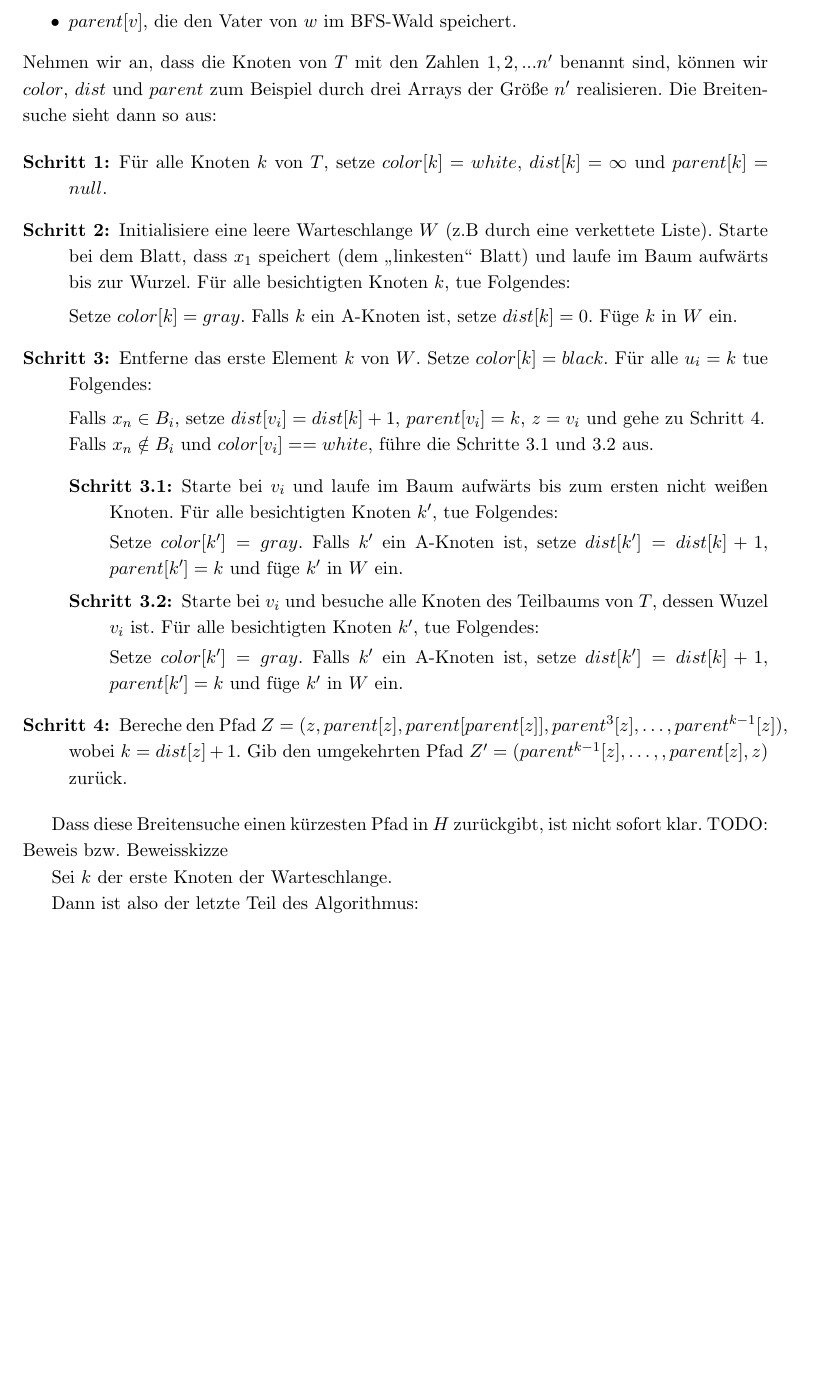
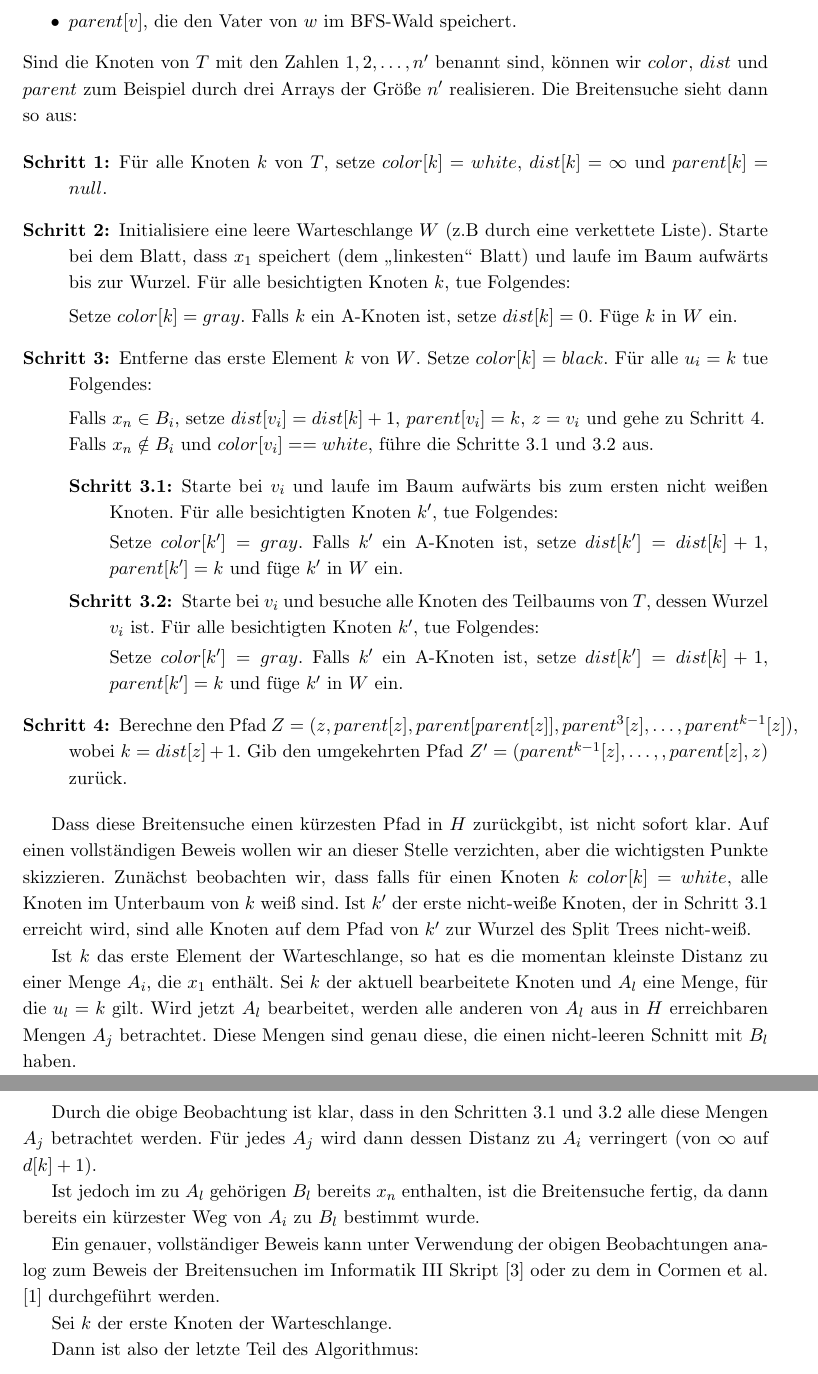
Before and after one commit to NKlug/paper-dpapp, a LaTeX paper (src/main.tex): part of page 10 of 11 before the commit and two parts of pages 10 and 11 of 12 after it, the two joined at a grey line, cut so that both start at the same text, the shorter picture padded with empty space. Compiled offline with pdfLaTeX.

Commit message:
Add first draft of BFS proof sketch

```diff
--- a/src/main.tex
+++ b/src/main.tex
@@ -244,7 +245,7 @@
     	\item $dist[v]$, die der aktuellen Distanz von einem Knoten $A_i$ in $H$, der $x_1$ enthält, zum Knoten $v$ speichert.
     	\item $parent[v]$, die den Vater von $w$ im BFS-Wald speichert.
     \end{itemize}
-    Nehmen wir an, dass die Knoten von $T$ mit den Zahlen $1, 2, ... n'$ benannt sind, können wir $color$, $dist$ und $parent$ zum Beispiel durch drei Arrays der Größe $n'$ realisieren.
+    Sind die Knoten von $T$ mit den Zahlen $1, 2,\mathellipsis, n'$ benannt sind, können wir $color$, $dist$ und $parent$ zum Beispiel durch drei Arrays der Größe $n'$ realisieren.
     Die Breitensuche sieht dann so aus:
 
     \begin{description}
@@ -268,16 +269,23 @@
 
     		Setze $color[k'] = gray$. Falls $k'$ ein A-Knoten ist, setze $dist[k'] = dist[k]+1$, $parent[k'] = k$ und füge $k'$ in $W$ ein.
 
-    		\item[\textbf{Schritt 3.2:}] Starte bei $v_i$ und besuche alle Knoten des Teilbaums von $T$, dessen Wuzel $v_i$ ist. Für alle besichtigten Knoten $k'$, tue Folgendes:
+    		\item[\textbf{Schritt 3.2:}] Starte bei $v_i$ und besuche alle Knoten des Teilbaums von $T$, dessen Wurzel $v_i$ ist. Für alle besichtigten Knoten $k'$, tue Folgendes:
 
     		Setze $color[k'] = gray$. Falls $k'$ ein A-Knoten ist, setze $dist[k'] = dist[k] + 1$, $parent[k']	= k$ und füge $k'$ in $W$ ein.
     	\end{description}
 
-    	\item[\textbf{Schritt 4:}] Bereche den Pfad $Z = (z, parent[z], parent[parent[z]], parent^3[z],  \mathellipsis, parent^{k-1}[z])$, wobei $k = dist[z] + 1$. Gib den umgekehrten Pfad $Z' = (parent^{k-1}[z], \mathellipsis,, parent[z], z)$ zurück.
+    	\item[\textbf{Schritt 4:}] Berechne den Pfad $Z = (z, parent[z], parent[parent[z]], parent^3[z],  \mathellipsis, parent^{k-1}[z])$, wobei $k = dist[z] + 1$. Gib den umgekehrten Pfad $Z' = (parent^{k-1}[z], \mathellipsis,, parent[z], z)$ zurück.
     \end{description}
 
-    Dass diese Breitensuche einen kürzesten Pfad in $H$ zurückgibt, ist nicht sofort klar.
-    TODO: Beweis bzw. Beweisskizze
+    Dass diese Breitensuche einen kürzesten Pfad in $H$ zurückgibt, ist nicht sofort klar. Auf einen vollständigen Beweis wollen wir an dieser Stelle verzichten, aber die wichtigsten Punkte skizzieren. Zunächst beobachten wir, dass falls für einen Knoten $k$ $color[k] = white$, alle Knoten im Unterbaum von $k$ weiß sind. Ist $k'$ der erste nicht-weiße Knoten, der in Schritt 3.1 erreicht wird, sind alle Knoten auf dem Pfad von $k'$ zur Wurzel des Split Trees nicht-weiß.
+
+    Ist $k$ das erste Element der Warteschlange, so hat es die momentan kleinste Distanz zu einer Menge $A_i$, die $x_1$ enthält. Sei $k$ der aktuell bearbeitete Knoten und $A_l$ eine Menge, für die $u_l = k$ gilt. Wird jetzt $A_l$ bearbeitet, werden alle anderen von $A_l$ aus in $H$ erreichbaren Mengen $A_j$ betrachtet. Diese Mengen sind genau diese, die einen nicht-leeren Schnitt mit $B_l$ haben.
+
+    Durch die obige Beobachtung ist klar, dass in den Schritten 3.1 und 3.2 alle diese Mengen $A_j$ betrachtet werden. Für jedes $A_j$ wird dann dessen Distanz zu $A_i$ verringert (von $\infty$ auf $d[k]+1$).
+
+    Ist jedoch im zu $A_l$ gehörigen $B_l$ bereits $x_n$ enthalten, ist die Breitensuche fertig, da dann bereits ein kürzester Weg von $A_i$ zu $B_l$ bestimmt wurde.
+
+    Ein genauer, vollständiger Beweis kann unter Verwendung der obigen Beobachtungen analog zum Beweis der Breitensuchen im Informatik III Skript \cite{hagerup} oder zu dem in Cormen et al. \cite{cormen} durchgeführt werden.
 
     Sei $k$ der erste Knoten der Warteschlange.
 
```
Also changed, not shown: src/main.bib (+6 -0 lines), out/main.pdf, src/main.tex (1 more changed lines).
